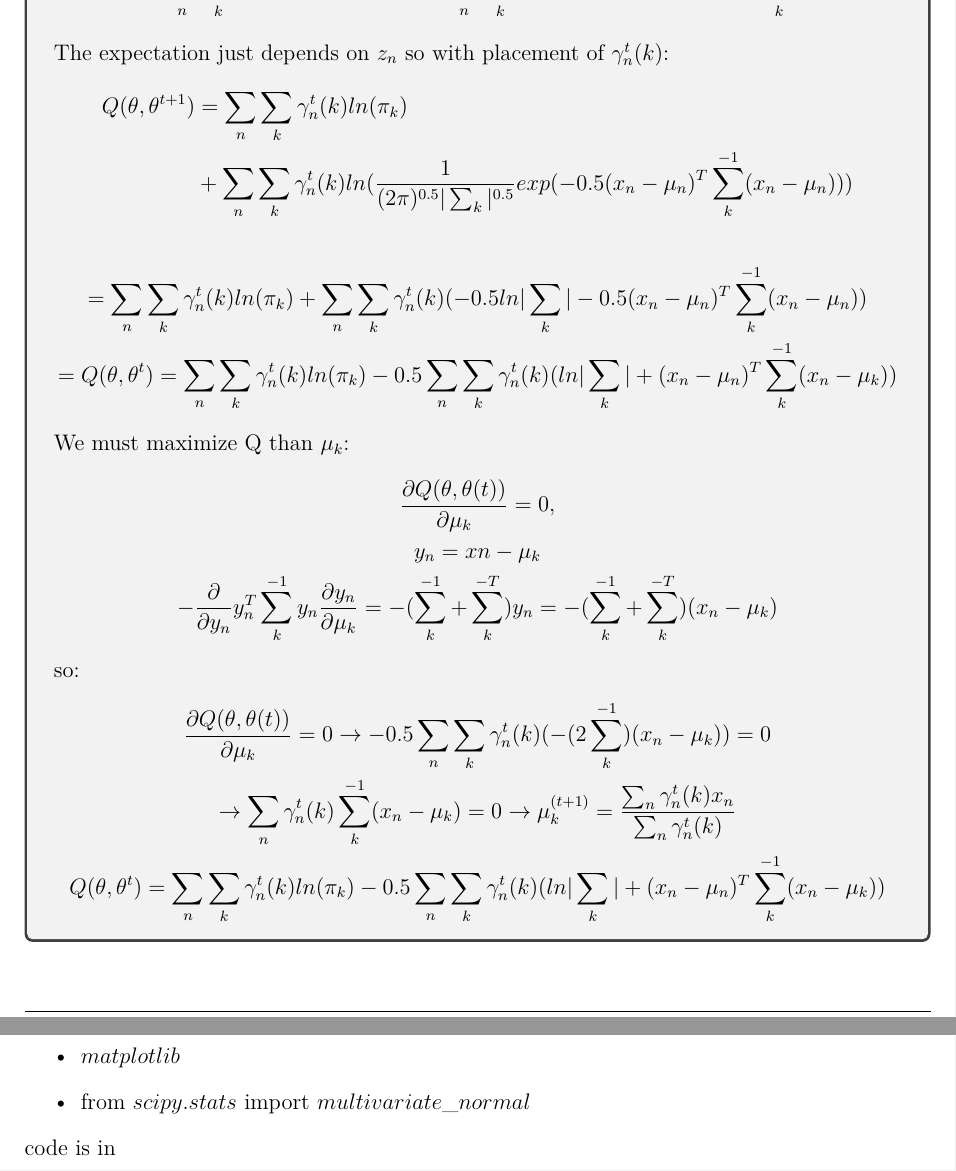
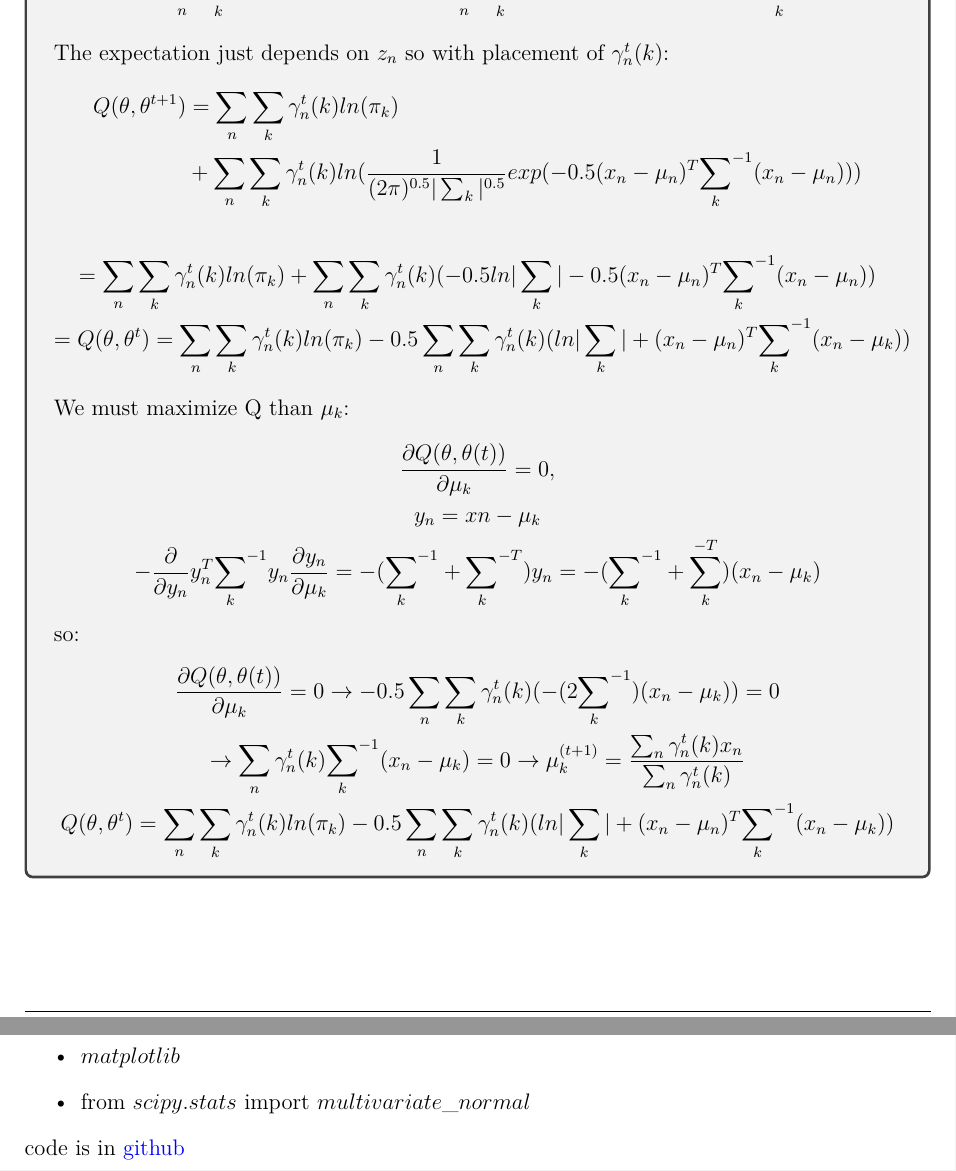
Before and after one commit to amirrezavelae/Introduction-to-Machine-Learning, a LaTeX document (IML_Project/Report/main.tex): two parts of pages 5 and 9 of 20, joined at a grey line, cut so that both start at the same text. Compiled offline with XeLaTeX.

Commit message:
final project

```diff
--- a/IML_Project/Report/main.tex
+++ b/IML_Project/Report/main.tex
@@ -11,6 +11,7 @@
 \info{
     \begin{tabular}{lr}
         Amirreza Velae & 400102222\\
+        Mohammadreza Hajibabaie & 99101416  \\
         github    & \href{https://github.com/amirrezavelae}{repository}\\
     \end{tabular}
     }
@@ -116,24 +117,24 @@ Compute estimate of parameters for Gaussian Mixture Models for $N$ observed data
     \end{gather*}
     The expectation just depends on $z_n$ so with placement of $\gamma_n^t(k)$:
     \begin{align*}
-        Q(\theta,\theta^{t+1}) & =\sum_n\sum_k\gamma_n^t(k)ln(\pi_k)                                                                             \\
-                               & + \sum_n\sum_k\gamma_n^t(k)ln(\frac{1}{(2\pi)^{0.5}|\sum_k|^{0.5}}exp(-0.5(x_n-\mu_n)^T\sum_k^{-1}(x_n-\mu_n)))
+        Q(\theta,\theta^{t+1}) & =\sum_n\sum_k\gamma_n^t(k)ln(\pi_k)                                                                               \\
+                               & + \sum_n\sum_k\gamma_n^t(k)ln(\frac{1}{(2\pi)^{0.5}|\sum_k|^{0.5}}exp(-0.5(x_n-\mu_n)^T{\sum_k}^{-1}(x_n-\mu_n)))
     \end{align*}
     \begin{gather*}
-        =\sum_n\sum_k\gamma_n^t(k)ln(\pi_k)+\sum_n\sum_k\gamma_n^t(k)(-0.5ln|\sum_k|-0.5(x_n-\mu_n)^T\sum_k^{-1}(x_n-\mu_n)) \\
-        = Q(\theta,\theta^t)=\sum_n\sum_k\gamma_n^t(k)ln(\pi_k)-0.5\sum_n\sum_k\gamma_n^t(k)(ln|\sum_k|+(x_n-\mu_n)^T\sum_k^{-1}(x_n-\mu_k))
+        =\sum_n\sum_k\gamma_n^t(k)ln(\pi_k)+\sum_n\sum_k\gamma_n^t(k)(-0.5ln|\sum_k|-0.5(x_n-\mu_n)^T{\sum_k}^{-1}(x_n-\mu_n)) \\
+        = Q(\theta,\theta^t)=\sum_n\sum_k\gamma_n^t(k)ln(\pi_k)-0.5\sum_n\sum_k\gamma_n^t(k)(ln|\sum_k|+(x_n-\mu_n)^T{\sum_k}^{-1}(x_n-\mu_k))
     \end{gather*}
     We must maximize Q than $\mu_k$:
     \begin{gather*}
         \frac{\partial Q(\theta,\theta(t))}{\partial \mu_k}=0,\\
         y_n=xn-\mu_k \\
-        -\frac{\partial}{\partial y_n}y_n^T\sum_k^{-1}y_n\frac{\partial y_n}{\partial\mu_k}=-(\sum_k^{-1}+\sum_k^{-T})y_n=-(\sum_k^{-1}+\sum_k^{-T})(x_n-\mu_k)
+        -\frac{\partial}{\partial y_n}y_n^T{\sum_k}^{-1}y_n\frac{\partial y_n}{\partial\mu_k}=-({\sum_k}^{-1}+{\sum_k}^{-T})y_n=-({\sum_k}^{-1}+\sum_k^{-T})(x_n-\mu_k)
     \end{gather*}
     so:
     \begin{gather*}
-        \frac{\partial Q(\theta,\theta(t))}{\partial \mu_k}=0\rightarrow-0.5\sum_n\sum_k\gamma_n^t(k)(-(2\sum_k^{-1})(x_n-\mu_k))=0 \\
-        \rightarrow\sum_n\gamma_n^t(k)\sum_k^{-1}(x_n-\mu_k)=0\rightarrow\mu_k^{(t+1)}=\frac{\sum_n\gamma_n^t(k)x_n}{\sum_n\gamma_n^t(k)} \\
-        Q(\theta,\theta^t)=\sum_n\sum_k\gamma_n^t(k)ln(\pi_k) -0.5\sum_n\sum_k\gamma_n^t(k)(ln|\sum_k|+(x_n-\mu_n)^T\sum_k^{-1}(x_n-\mu_k))
+        \frac{\partial Q(\theta,\theta(t))}{\partial \mu_k}=0\rightarrow-0.5\sum_n\sum_k\gamma_n^t(k)(-(2{\sum_k}^{-1})(x_n-\mu_k))=0 \\
+        \rightarrow\sum_n\gamma_n^t(k){\sum_k}^{-1}(x_n-\mu_k)=0\rightarrow\mu_k^{(t+1)}=\frac{\sum_n\gamma_n^t(k)x_n}{\sum_n\gamma_n^t(k)} \\
+        Q(\theta,\theta^t)=\sum_n\sum_k\gamma_n^t(k)ln(\pi_k) -0.5\sum_n\sum_k\gamma_n^t(k)(ln|\sum_k|+(x_n-\mu_n)^T{\sum_k}^{-1}(x_n-\mu_k))
     \end{gather*}
     \splitqsolve
     \begin{gather*}
@@ -239,7 +240,7 @@ Libraries used in phase1 are:
     \item $matplotlib$
     \item from $scipy.stats$ import $multivariate\_normal$
 \end{itemize}
-code is in \href{https://github.com/amirrezavelae/Introduction-to-Machine-Learning/blob/master/IML_Project/Phase1/code.ipynb}
+code is in \href{https://github.com/amirrezavelae/Introduction-to-Machine-Learning/blob/master/IML_Project/Phase1/code.ipynb}{github} \\
 \subsection{Simulation Question 1.}
 Each distribution has 200 data points that are concatenated in a two-dimensional array and given to you. Plot the data with three different colors in a graph.
 \begin{qsolve}
```
Also changed, not shown: IML_Project/Report/main.pdf, IML_Project/Report/main.tex (6 more changed lines), 6 other files.
